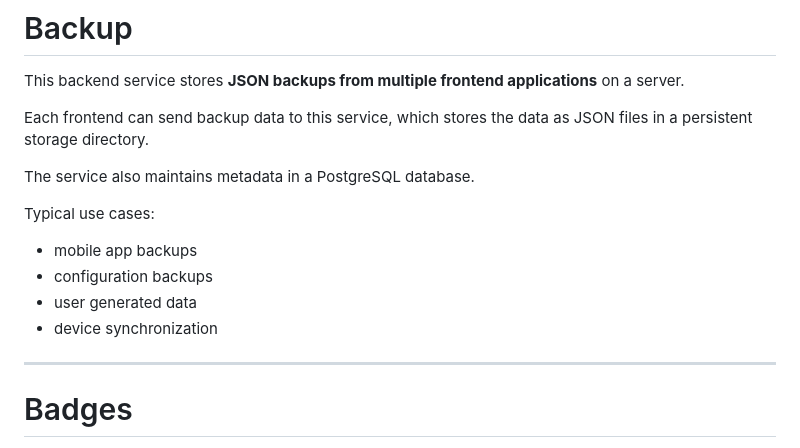
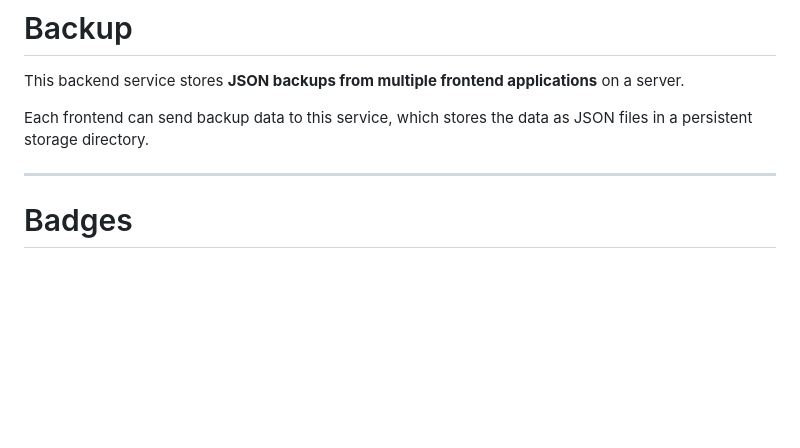
Before and after one commit to Minh31D85/backup_v2, a Markdown page: README.md, the part around the change. Rendered like a GitHub page; blank space fills up the shorter version.

```diff
--- a/README.md
+++ b/README.md
@@ -3,15 +3,6 @@
 This backend service stores **JSON backups from multiple frontend applications** on a server.
 
 Each frontend can send backup data to this service, which stores the data as JSON files in a persistent storage directory.
-
-The service also maintains metadata in a PostgreSQL database.
-
-Typical use cases:
-
-- mobile app backups
-- configuration backups
-- user generated data
-- device synchronization
 
 ---
 
```
